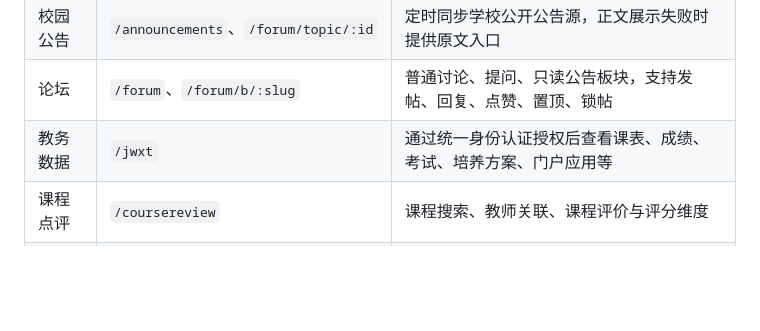
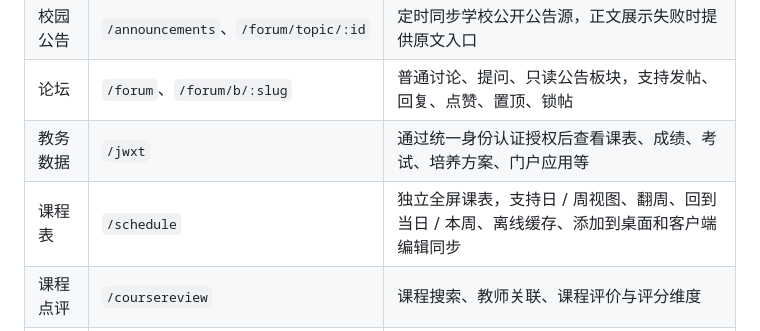
Before and after one commit to sx120609/CPU-web, a Markdown page: README.md, the part around the change. Drawn GitHub-style; blank space fills up the shorter version.

```diff
--- a/README.md
+++ b/README.md
@@ -14,6 +14,7 @@
 | 校园公告 | `/announcements`、`/forum/topic/:id` | 定时同步学校公开公告源，正文展示失败时提供原文入口 |
 | 论坛 | `/forum`、`/forum/b/:slug` | 普通讨论、提问、只读公告板块，支持发帖、回复、点赞、置顶、锁帖 |
 | 教务数据 | `/jwxt` | 通过统一身份认证授权后查看课表、成绩、考试、培养方案、门户应用等 |
+| 课程表 | `/schedule` | 独立全屏课表，支持日 / 周视图、翻周、回到当日 / 本周、离线缓存、添加到桌面和客户端编辑同步 |
 | 课程点评 | `/coursereview` | 课程搜索、教师关联、课程评价与评分维度 |
 | 二手市场 | `/market` | 二手信息列表和交易字段展示 |
 | 校园服务 | `/services` | 融合门户应用、图书馆、就业、心理援助、宿舍电费查询等常用服务入口 |
```
